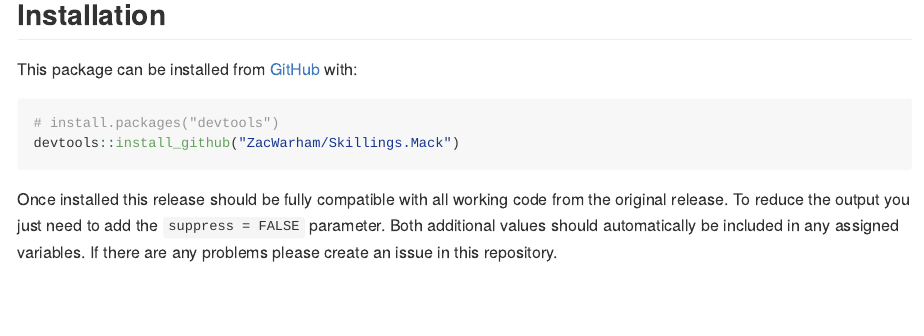
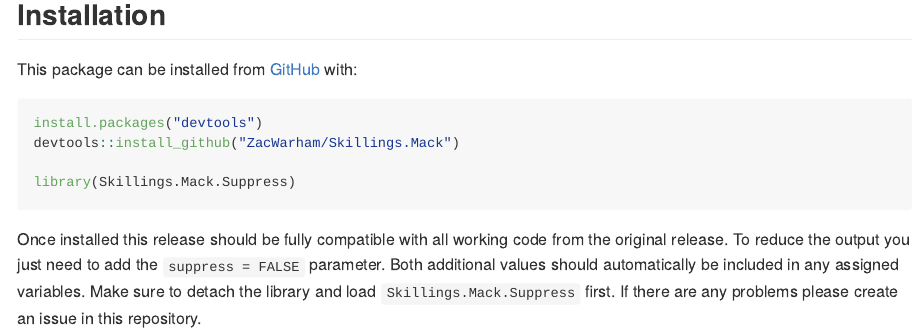
Before and after one commit to ZacWarham/Skillings.Mack, an R Markdown document (README.Rmd): the page in a window 1100 px wide, from 1010 px down. The pictures show the output file README.md that the author committed with the source, drawn offline in the style of GitHub.

Commit message:
Added library call to installation instructions due to the new name

````diff
--- a/README.Rmd
+++ b/README.Rmd
@@ -59,8 +59,10 @@ some_result$pValueSim
 This package can be installed from [GitHub](https://github.com/ZacWarham/Skillings.Mack) with:
 
 ``` r
-# install.packages("devtools")
+install.packages("devtools")
 devtools::install_github("ZacWarham/Skillings.Mack")
+
+library(Skillings.Mack.Suppress)
 ```
 
-Once installed this release should be fully compatible with all working code from the original release. To reduce the output you just need to add the `suppress = FALSE` parameter. Both additional values should automatically be included in any assigned variables. If there are any problems please create an issue in this repository.
+Once installed this release should be fully compatible with all working code from the original release. To reduce the output you just need to add the `suppress = FALSE` parameter. Both additional values should automatically be included in any assigned variables. Make sure to detach the library and load `Skillings.Mack.Suppress` first. If there are any problems please create an issue in this repository.
````
Also changed, not shown: README.md.
